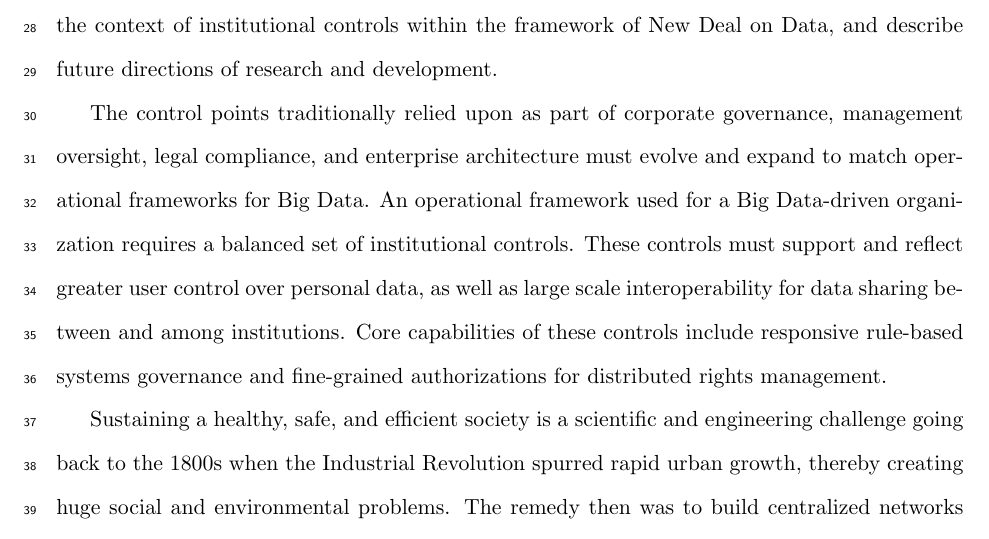
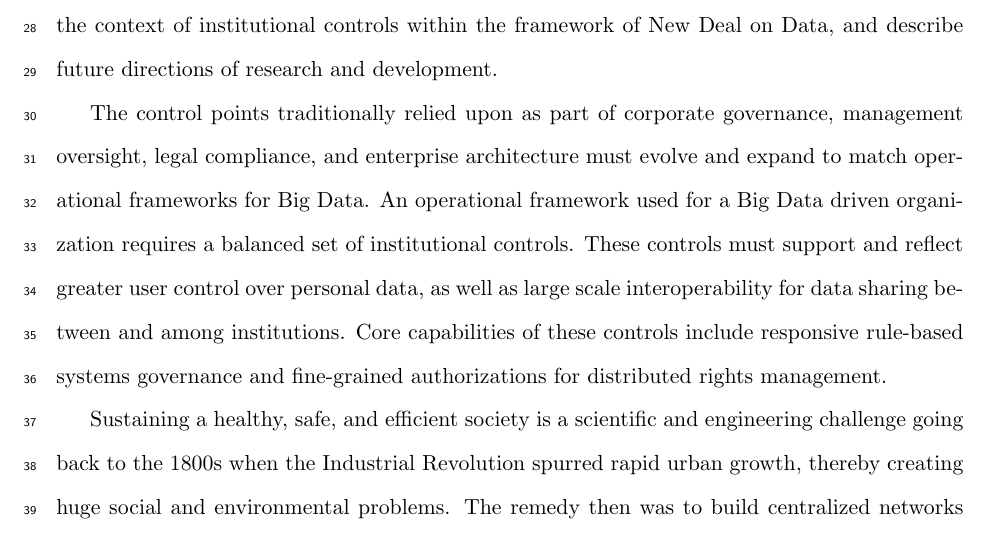
Before and after one commit to eCitizen/chapter, a LaTeX document (COMPILATION.tex, which reads WORKING_CHAPTER.tex): part of page 2 of 36, cut so that both start at the same text. Compiled offline with pdfLaTeX.

Commit message:
Update WORKING_CHAPTER.tex

```diff
--- a/WORKING_CHAPTER.tex
+++ b/WORKING_CHAPTER.tex
@@ -4,7 +4,7 @@ To both realize the promise and prospects of a Big Data society and avoid its se
 In this chapter we explore the emergence of the Big Data society, outline ways to support it in the context of institutional controls within the framework of New Deal on Data, and describe future directions of research and development.
 
 The control points traditionally relied upon as part of corporate governance, management oversight, legal compliance, and enterprise architecture must evolve and expand to match operational frameworks for Big Data.
-An operational framework used for a Big Data-driven organization requires a balanced set of institutional controls.
+An operational framework used for a Big Data driven organization requires a balanced set of institutional controls.
 These controls must support and reflect greater user control over personal data, as well as large scale interoperability for data sharing between and among institutions.
 Core capabilities of these controls include responsive rule-based systems governance and fine-grained authorizations for distributed rights management.
 
```
